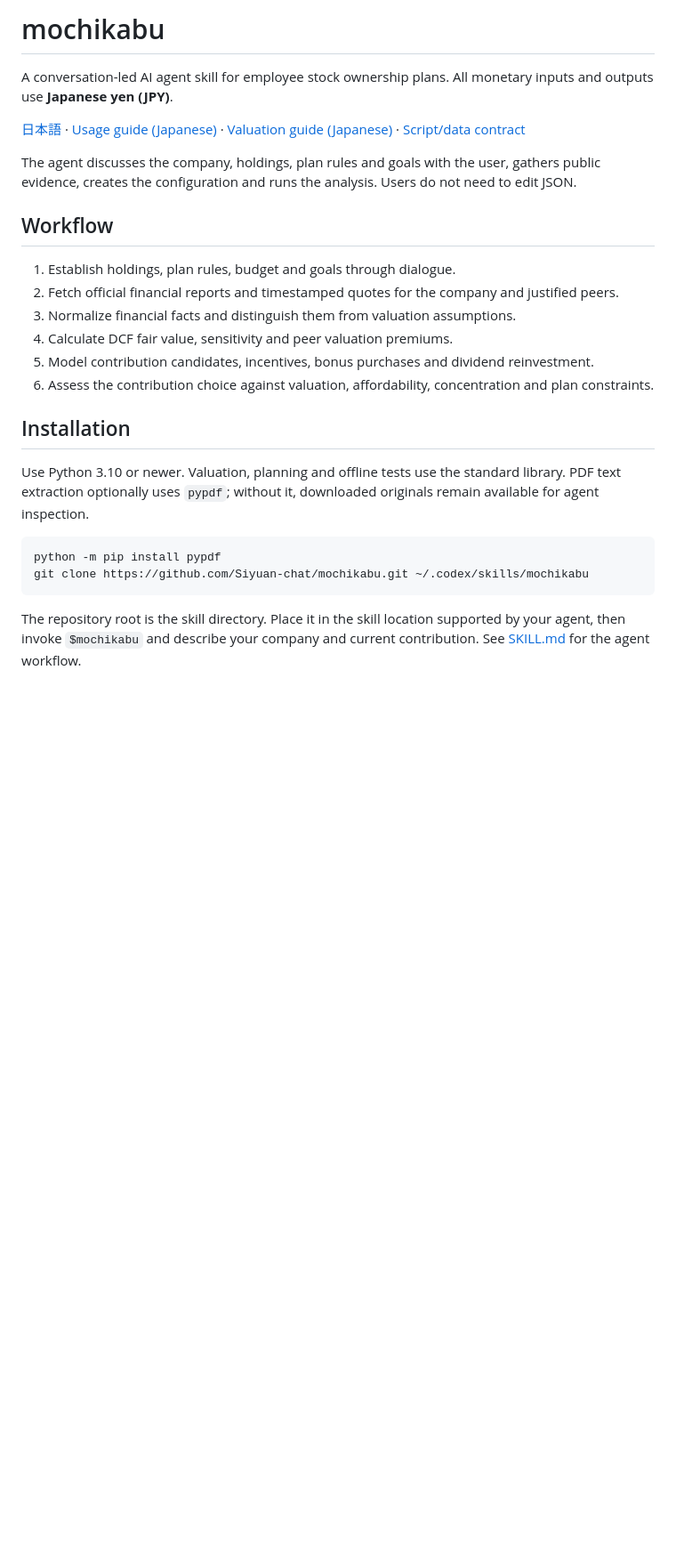
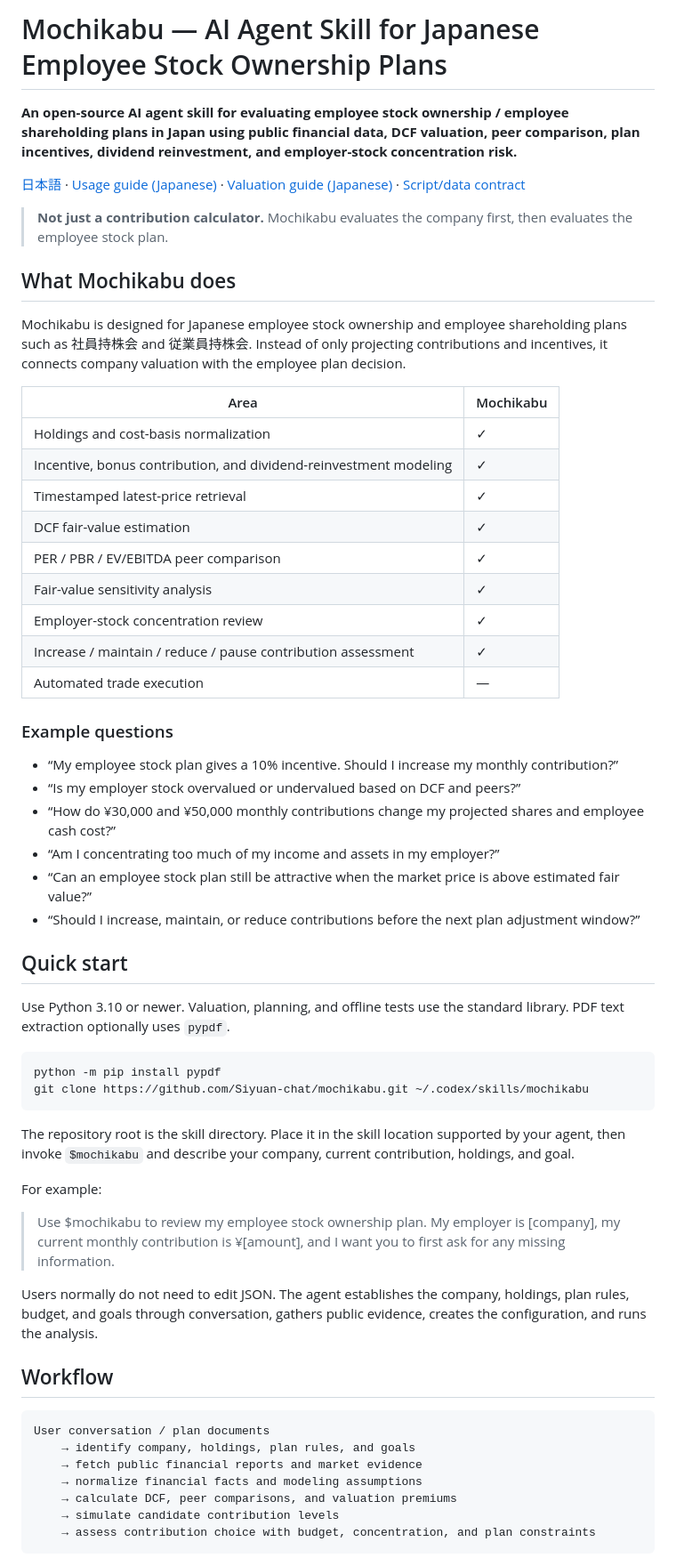
Before and after one commit to Siyuan-chat/mochikabu, a Markdown page: README.en.md, the part around one of its changes. Shown at 89% size. Drawn GitHub-style; blank space fills up the shorter version.

Commit message:
docs: optimize English README for search and agent discovery

````diff
--- a/README.en.md
+++ b/README.en.md
@@ -1,27 +1,62 @@
-# mochikabu
+# Mochikabu — AI Agent Skill for Japanese Employee Stock Ownership Plans
 
-A conversation-led AI agent skill for employee stock ownership plans. All monetary inputs and outputs use **Japanese yen (JPY)**.
+**An open-source AI agent skill for evaluating employee stock ownership / employee shareholding plans in Japan using public financial data, DCF valuation, peer comparison, plan incentives, dividend reinvestment, and employer-stock concentration risk.**
 
 [日本語](README.md) · [Usage guide (Japanese)](docs/usage.ja.md) · [Valuation guide (Japanese)](docs/valuation.ja.md) · [Script/data contract](references/public-research.md)
 
-The agent discusses the company, holdings, plan rules and goals with the user, gathers public evidence, creates the configuration and runs the analysis. Users do not need to edit JSON.
+> **Not just a contribution calculator.** Mochikabu evaluates the company first, then evaluates the employee stock plan.
 
-## Workflow
+## What Mochikabu does
 
-1. Establish holdings, plan rules, budget and goals through dialogue.
-2. Fetch official financial reports and timestamped quotes for the company and justified peers.
-3. Normalize financial facts and distinguish them from valuation assumptions.
-4. Calculate DCF fair value, sensitivity and peer valuation premiums.
-5. Model contribution candidates, incentives, bonus purchases and dividend reinvestment.
-6. Assess the contribution choice against valuation, affordability, concentration and plan constraints.
+Mochikabu is designed for Japanese employee stock ownership and employee shareholding plans such as 社員持株会 and 従業員持株会. Instead of only projecting contributions and incentives, it connects company valuation with the employee plan decision.
 
-## Installation
+| Area | Mochikabu |
+| --- | --- |
+| Holdings and cost-basis normalization | ✓ |
+| Incentive, bonus contribution, and dividend-reinvestment modeling | ✓ |
+| Timestamped latest-price retrieval | ✓ |
+| DCF fair-value estimation | ✓ |
+| PER / PBR / EV/EBITDA peer comparison | ✓ |
+| Fair-value sensitivity analysis | ✓ |
+| Employer-stock concentration review | ✓ |
+| Increase / maintain / reduce / pause contribution assessment | ✓ |
+| Automated trade execution | — |
 
-Use Python 3.10 or newer. Valuation, planning and offline tests use the standard library. PDF text extraction optionally uses `pypdf`; without it, downloaded originals remain available for agent inspection.
+### Example questions
+
+- “My employee stock plan gives a 10% incentive. Should I increase my monthly contribution?”
+- “Is my employer stock overvalued or undervalued based on DCF and peers?”
+- “How do ¥30,000 and ¥50,000 monthly contributions change my projected shares and employee cash cost?”
+- “Am I concentrating too much of my income and assets in my employer?”
+- “Can an employee stock plan still be attractive when the market price is above estimated fair value?”
+- “Should I increase, maintain, or reduce contributions before the next plan adjustment window?”
+
+## Quick start
+
+Use Python 3.10 or newer. Valuation, planning, and offline tests use the standard library. PDF text extraction optionally uses `pypdf`.
 
 ```bash
 python -m pip install pypdf
 git clone https://github.com/Siyuan-chat/mochikabu.git ~/.codex/skills/mochikabu
 ```
 
-The repository root is the skill directory. Place it in the skill location supported by your agent, then invoke `$mochikabu` and describe your company and current contribution. See [SKILL.md](SKILL.md) for the agent workflow.
+The repository root is the skill directory. Place it in the skill location supported by your agent, then invoke `$mochikabu` and describe your company, current contribution, holdings, and goal.
+
+For example:
+
+> Use $mochikabu to review my employee stock ownership plan. My employer is [company], my current monthly contribution is ¥[amount], and I want you to first ask for any missing information.
+
+Users normally do not need to edit JSON. The agent establishes the company, holdings, plan rules, budget, and goals through conversation, gathers public evidence, creates the configuration, and runs the analysis.
+
+## Workflow
+
+```text
+User conversation / plan documents
+    → identify company, holdings, plan rules, and goals
+    → fetch public financial reports and market evidence
+    → normalize financial facts and modeling assumptions
+    → calculate DCF, peer comparisons, and valuation premiums
+    → simulate candidate contribution levels
+    → assess contribution choice with budget, concentration, and plan constraints
+```
+
````
Also changed, not shown: other parts of README.en.md (+49 -4 lines).
